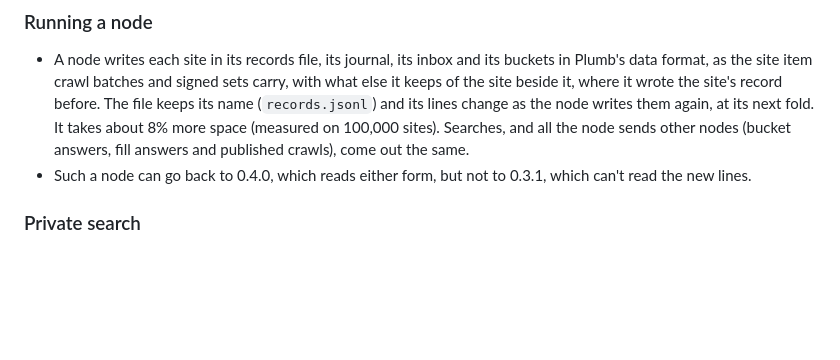
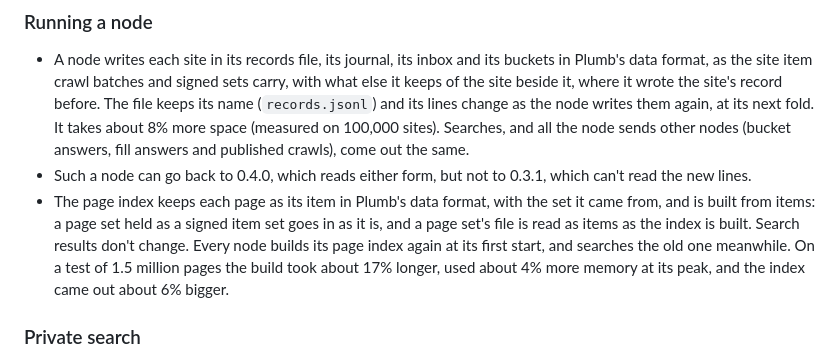
Before and after one commit to SueHeir/plumb-search, a Markdown page: CHANGELOG.md, the part around the change. GitHub-like rendering; blank space fills up the shorter version.

Commit message:
Note the page index of items in the changelog
Co-Authored-By: Claude Opus 5.5 (1M context) <noreply@anthropic.com>
Claude-Session: https://claude.ai/code/session_01QoBFkcfPGatP9u3xtCFNfQ

```diff
--- a/CHANGELOG.md
+++ b/CHANGELOG.md
@@ -6,6 +6,7 @@
 
 - A node writes each site in its records file, its journal, its inbox and its buckets in Plumb's data format, as the site item crawl batches and signed sets carry, with what else it keeps of the site beside it, where it wrote the site's record before. The file keeps its name (`records.jsonl`) and its lines change as the node writes them again, at its next fold. It takes about 8% more space (measured on 100,000 sites). Searches, and all the node sends other nodes (bucket answers, fill answers and published crawls), come out the same.
 - Such a node can go back to 0.4.0, which reads either form, but not to 0.3.1, which can't read the new lines.
+- The page index keeps each page as its item in Plumb's data format, with the set it came from, and is built from items: a page set held as a signed item set goes in as it is, and a page set's file is read as items as the index is built. Search results don't change. Every node builds its page index again at its first start, and searches the old one meanwhile. On a test of 1.5 million pages the build took about 17% longer, used about 4% more memory at its peak, and the index came out about 6% bigger.
 
 ### Private search
 
```
